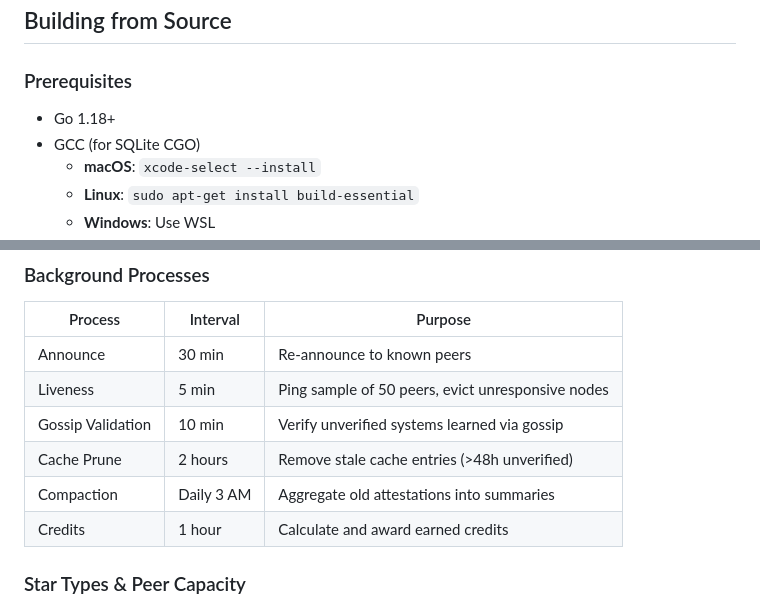
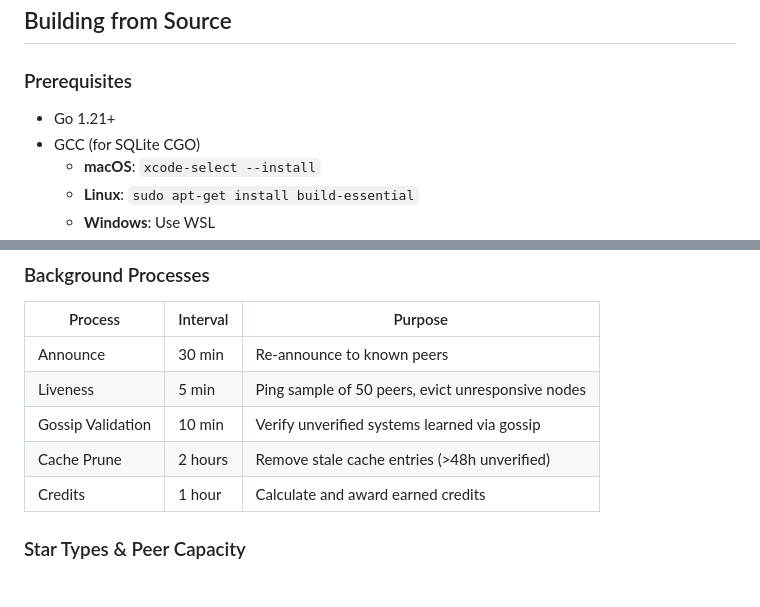
Before and after one commit to sargonas/stellar-lab, a Markdown page: README.md, 2 parts joined by grey strips. Rendered like a GitHub page.

```diff
--- a/README.md
+++ b/README.md
@@ -93,7 +93,7 @@ STELLAR_PUBLIC_ADDRESS: "your-domain.com:7868"
 
 ### Prerequisites
 
-- Go 1.18+
+- Go 1.21+
 - GCC (for SQLite CGO)
   - **macOS**: `xcode-select --install`
   - **Linux**: `sudo apt-get install build-essential`
@@ -195,7 +195,6 @@ Each node runs two HTTP servers:
 | Liveness | 5 min | Ping sample of 50 peers, evict unresponsive nodes |
 | Gossip Validation | 10 min | Verify unverified systems learned via gossip |
 | Cache Prune | 2 hours | Remove stale cache entries (>48h unverified) |
-| Compaction | Daily 3 AM | Aggregate old attestations into summaries |
 | Credits | 1 hour | Calculate and award earned credits |
 
 ### Star Types & Peer Capacity
```
